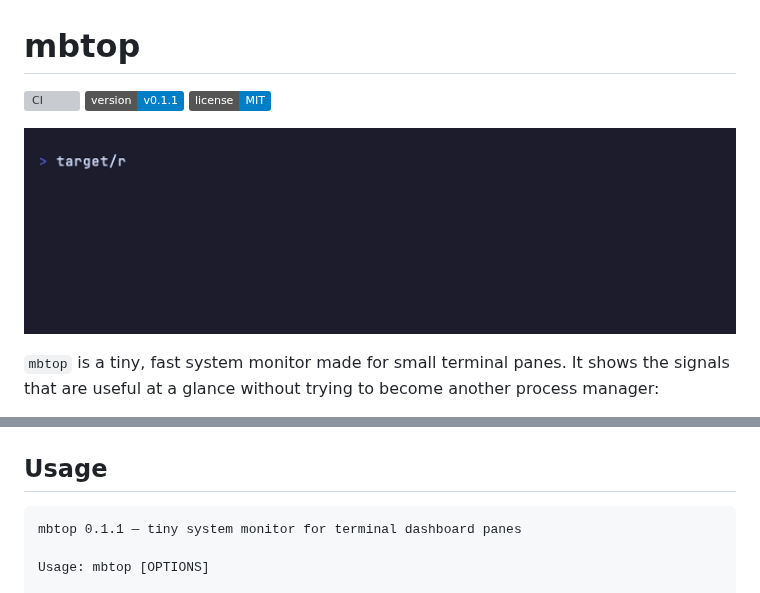
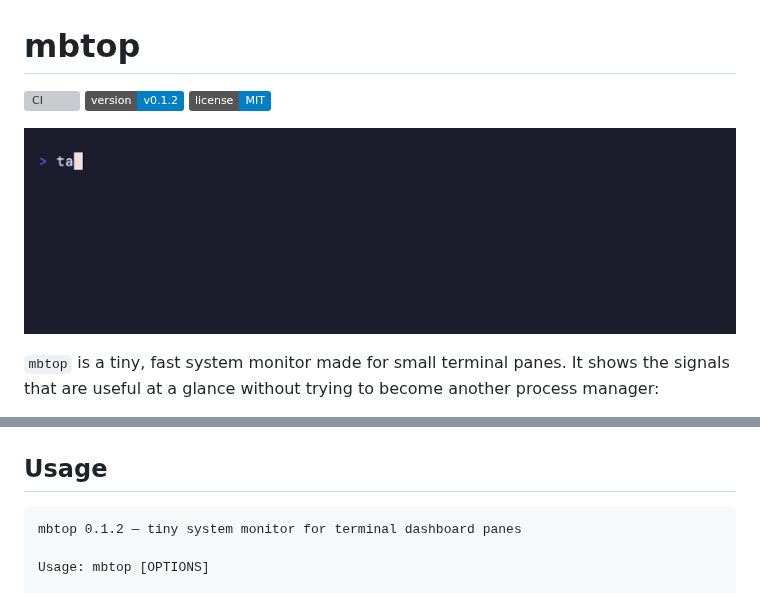
Before and after one commit to matheuseabra/mbtop, a Markdown page: README.md, 2 parts joined by grey strips. Drawn GitHub-style; pictures changed too: docs/mbtop.gif; badges without logos; grey boxes are pictures that could not be loaded.

````diff
--- a/README.md
+++ b/README.md
@@ -1,7 +1,7 @@
 # mbtop
 
 [![CI](https://github.com/matheuseabra/mbtop/actions/workflows/ci.yml/badge.svg)](https://github.com/matheuseabra/mbtop/actions/workflows/ci.yml)
-[![Version](https://img.shields.io/badge/version-v0.1.1-informational?logo=rust)](https://github.com/matheuseabra/mbtop/releases)
+[![Version](https://img.shields.io/badge/version-v0.1.2-informational?logo=rust)](https://github.com/matheuseabra/mbtop/releases)
 [![License](https://img.shields.io/badge/license-MIT-blue.svg)](LICENSE)
 
 ![mbtop demo](docs/mbtop.gif)
@@ -50,7 +50,7 @@ cargo run --release
 ## Usage
 
 ```text
-mbtop 0.1.1 — tiny system monitor for terminal dashboard panes
+mbtop 0.1.2 — tiny system monitor for terminal dashboard panes
 
 Usage: mbtop [OPTIONS]
 
````
Also changed, not shown: 3 other files.
